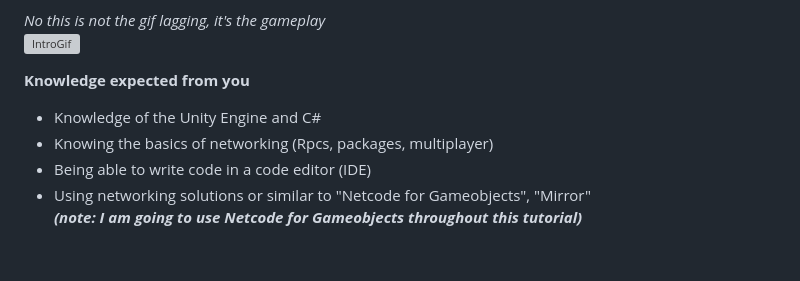
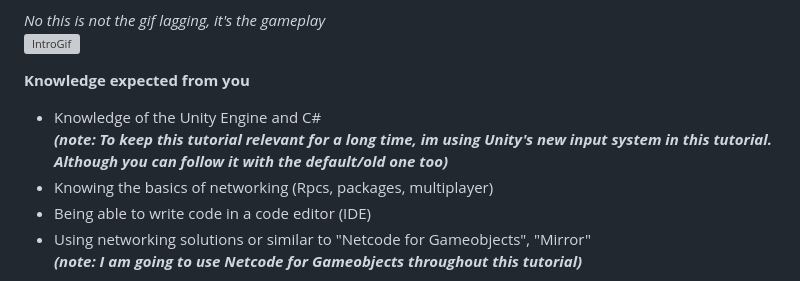
Before and after one commit to rycon2424/Multiplayer_ClientSidePrediction, a Markdown page: pages/Part_1.md, the part around the change. Drawn GitHub-style; blank space fills up the shorter version; grey boxes are pictures that could not be loaded.

```diff
--- a/pages/Part_1.md
+++ b/pages/Part_1.md
@@ -12,7 +12,8 @@ For anyone making developing a multiplayer game were precision of (for example)
 ![IntroGif](images/lag_intro.gif?raw=true)
 
 **Knowledge expected from you**
-- Knowledge of the Unity Engine and C#
+- Knowledge of the Unity Engine and C# <br>
+  ***(note: To keep this tutorial relevant for a long time, im using Unity's new input system in this tutorial. Although you can follow it with the default/old one too)***
 - Knowing the basics of networking (Rpcs, packages, multiplayer)
 - Being able to write code in a code editor (IDE) <br>
 - Using networking solutions or similar to "Netcode for Gameobjects", "Mirror" <br>
```
